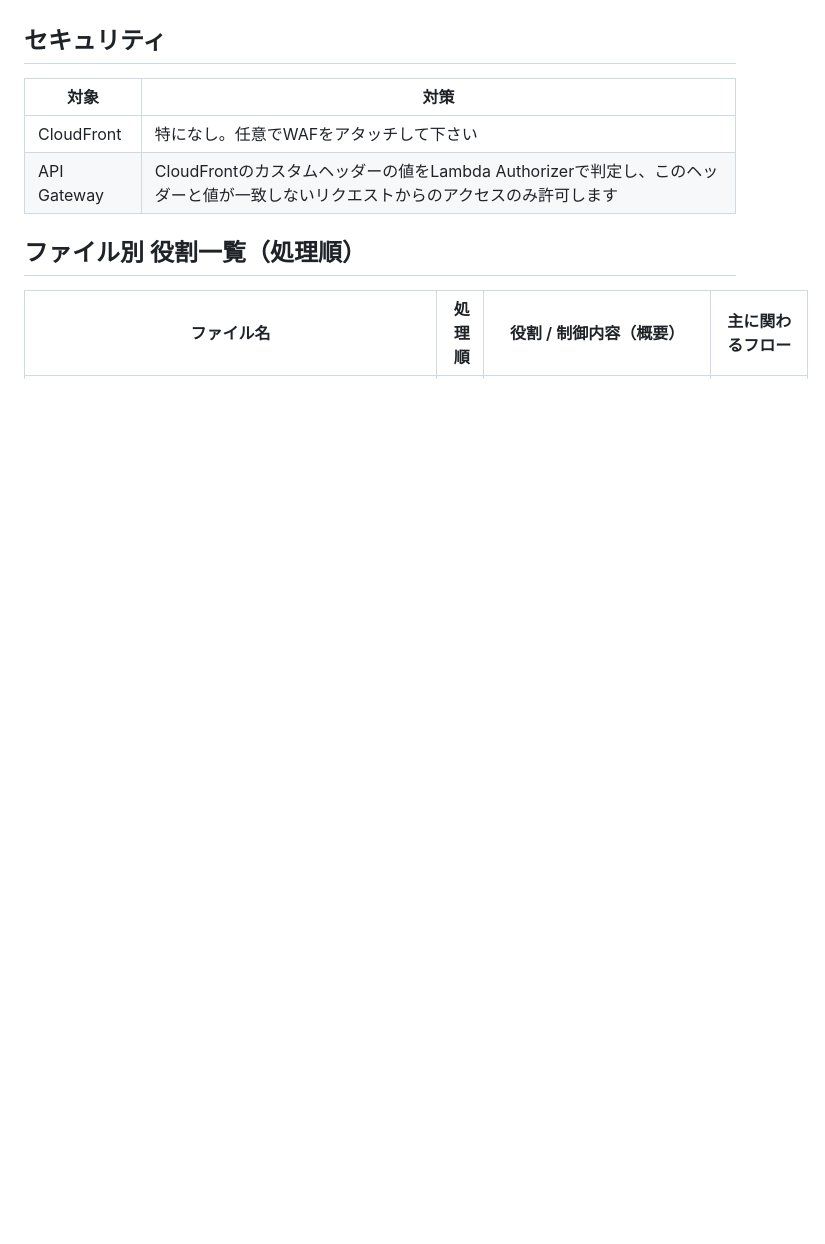
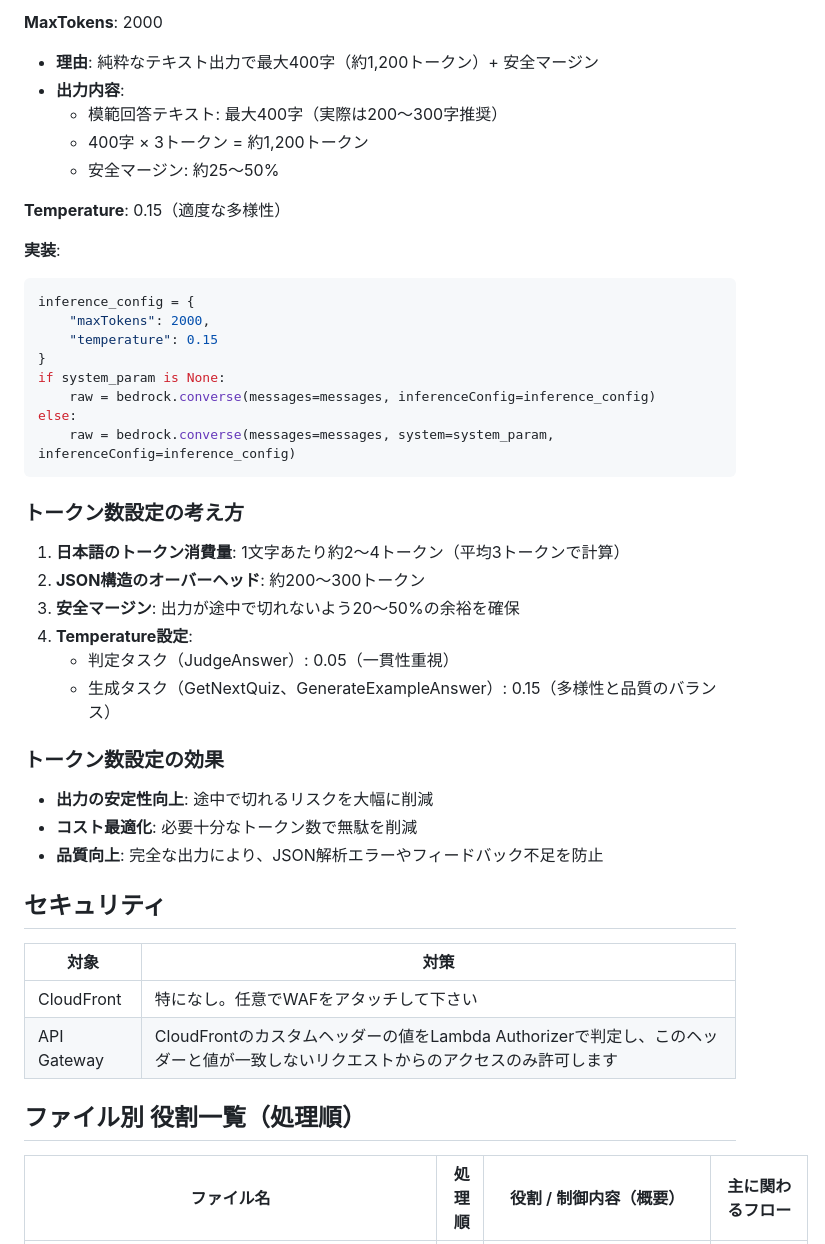
Before and after one commit to hatanoyoshihiko/aws_knowledge_quiz, a Markdown page: docs/logic.md, the part around one of its changes. Drawn GitHub-style; blank space fills up the shorter version.

````diff
--- a/docs/logic.md
+++ b/docs/logic.md
@@ -543,3 +608,39 @@ for (let i = 0; i < maxAttempts; i++) {
+**MaxTokens**: 2000
+- **理由**: 純粋なテキスト出力で最大400字（約1,200トークン）+ 安全マージン
+- **出力内容**:
+  - 模範回答テキスト: 最大400字（実際は200〜300字推奨）
+  - 400字 × 3トークン = 約1,200トークン
+  - 安全マージン: 約25〜50%
+
+**Temperature**: 0.15（適度な多様性）
+
+**実装**:
+```python
+inference_config = {
+    "maxTokens": 2000,
+    "temperature": 0.15
+}
+if system_param is None:
+    raw = bedrock.converse(messages=messages, inferenceConfig=inference_config)
+else:
+    raw = bedrock.converse(messages=messages, system=system_param, inferenceConfig=inference_config)
+```
+
+### トークン数設定の考え方
+
+1. **日本語のトークン消費量**: 1文字あたり約2〜4トークン（平均3トークンで計算）
+2. **JSON構造のオーバーヘッド**: 約200〜300トークン
+3. **安全マージン**: 出力が途中で切れないよう20〜50%の余裕を確保
+4. **Temperature設定**:
+   - 判定タスク（JudgeAnswer）: 0.05（一貫性重視）
+   - 生成タスク（GetNextQuiz、GenerateExampleAnswer）: 0.15（多様性と品質のバランス）
+
+### トークン数設定の効果
+
+- **出力の安定性向上**: 途中で切れるリスクを大幅に削減
+- **コスト最適化**: 必要十分なトークン数で無駄を削減
+- **品質向上**: 完全な出力により、JSON解析エラーやフィードバック不足を防止
+
 ## セキュリティ
 
 | 対象 | 対策 |
````
Also changed, not shown: other parts of docs/logic.md (+65 -0 lines).
